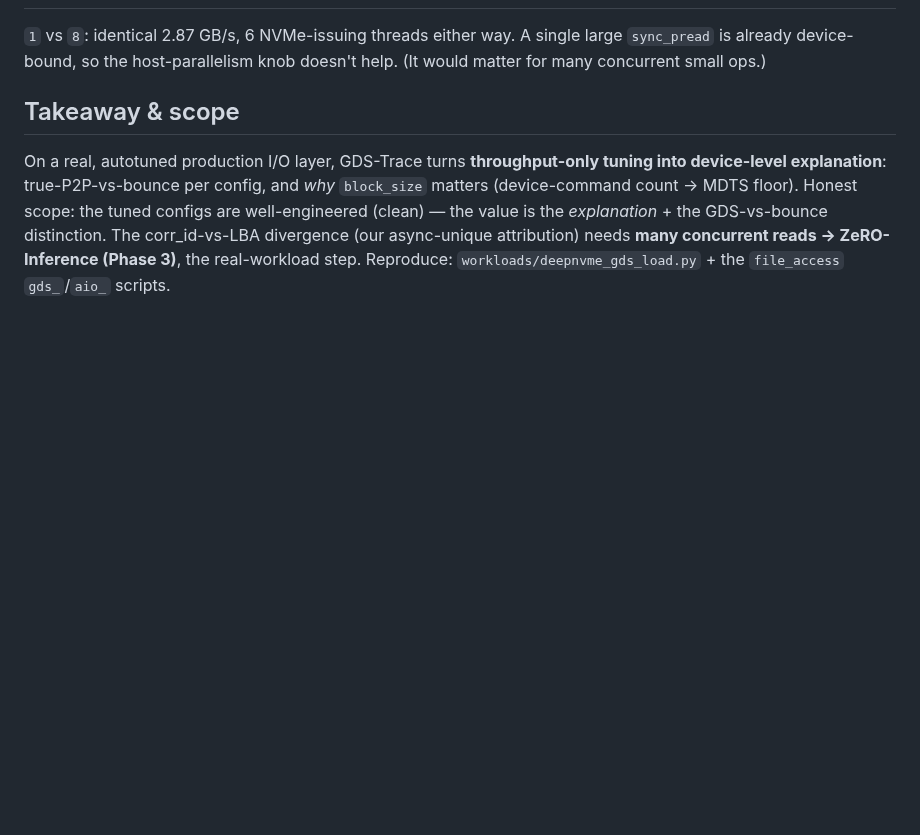
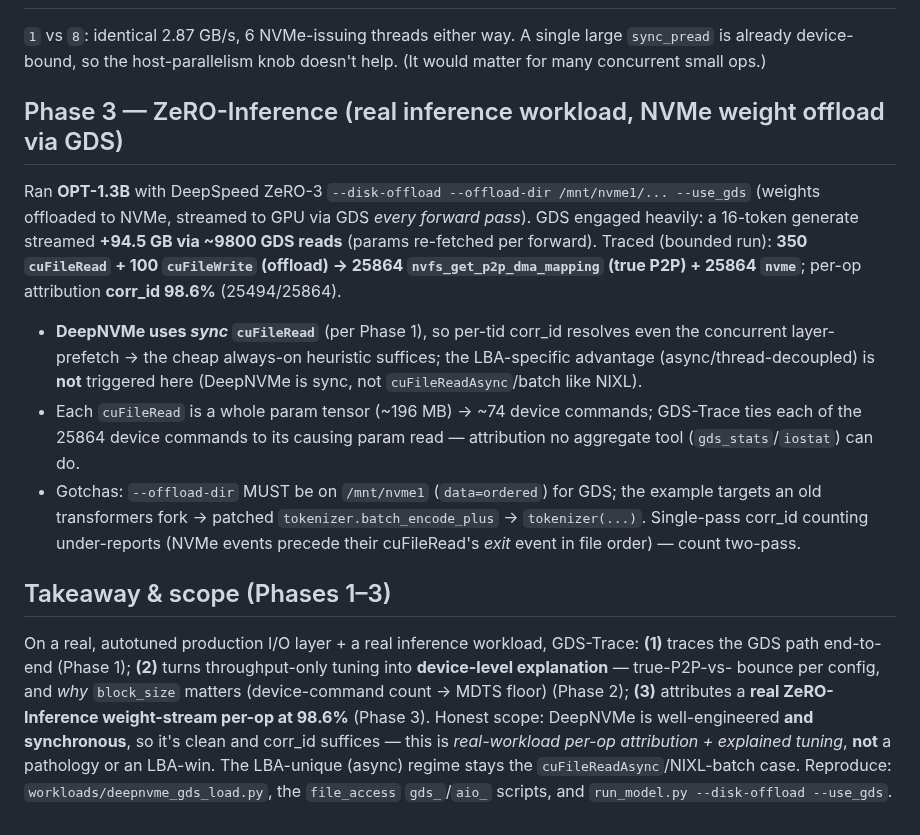
Before and after one commit to izzet/gdsight, a Markdown page: results/deepnvme.md, the part around the change. GitHub-like rendering; blank space fills up the shorter version.

Commit message:
DeepNVMe Phase 3: ZeRO-Inference real workload, per-op attribution 98.6%
OPT-1.3B ZeRO-3 --disk-offload --use_gds: generate streamed +94.5GB via ~9800 GDS reads. Traced: 350
cuFileRead + 100 cuFileWrite -> 25864 true-P2P device cmds; corr_id attributes 98.6% (25494/25864).
DeepNVMe uses SYNC cuFileRead so per-tid corr_id resolves concurrent layer-prefetch (LBA async-advantage
not triggered). Real inference weight-stream attributed per-op end-to-end -- what no aggregate tool can do.
Honest scope: clean+sync, so real-workload attribution + explained tuning, not a pathology. results/deepnvme.md.

```diff
--- a/results/deepnvme.md
+++ b/results/deepnvme.md
@@ -41,10 +41,27 @@ the **device-level mechanism** that the autotuner (throughput-only) can't see.
 `1` vs `8`: identical 2.87 GB/s, 6 NVMe-issuing threads either way. A single large `sync_pread` is already
 device-bound, so the host-parallelism knob doesn't help. (It would matter for many concurrent small ops.)
 
-## Takeaway & scope
-On a real, autotuned production I/O layer, GDS-Trace turns **throughput-only tuning into device-level
-explanation**: true-P2P-vs-bounce per config, and *why* `block_size` matters (device-command count → MDTS
-floor). Honest scope: the tuned configs are well-engineered (clean) — the value is the *explanation* + the
-GDS-vs-bounce distinction. The corr_id-vs-LBA divergence (our async-unique attribution) needs **many
-concurrent reads → ZeRO-Inference (Phase 3)**, the real-workload step. Reproduce:
-`workloads/deepnvme_gds_load.py` + the `file_access` `gds_`/`aio_` scripts.
+## Phase 3 — ZeRO-Inference (real inference workload, NVMe weight offload via GDS)
+Ran **OPT-1.3B** with DeepSpeed ZeRO-3 `--disk-offload --offload-dir /mnt/nvme1/... --use_gds` (weights
+offloaded to NVMe, streamed to GPU via GDS *every forward pass*). GDS engaged heavily: a 16-token generate
+streamed **+94.5 GB via ~9800 GDS reads** (params re-fetched per forward). Traced (bounded run): **350
+`cuFileRead` + 100 `cuFileWrite` (offload) → 25864 `nvfs_get_p2p_dma_mapping` (true P2P) + 25864 `nvme`**;
+per-op attribution **corr_id 98.6%** (25494/25864).
+- **DeepNVMe uses *sync* `cuFileRead`** (per Phase 1), so per-tid corr_id resolves even the concurrent
+  layer-prefetch → the cheap always-on heuristic suffices; the LBA-specific advantage (async/thread-decoupled)
+  is **not** triggered here (DeepNVMe is sync, not `cuFileReadAsync`/batch like NIXL).
+- Each `cuFileRead` is a whole param tensor (~196 MB) → ~74 device commands; GDS-Trace ties each of the
+  25864 device commands to its causing param read — attribution no aggregate tool (`gds_stats`/`iostat`) can do.
+- Gotchas: `--offload-dir` MUST be on `/mnt/nvme1` (`data=ordered`) for GDS; the example targets an old
+  transformers fork → patched `tokenizer.batch_encode_plus` → `tokenizer(...)`. Single-pass corr_id counting
+  under-reports (NVMe events precede their cuFileRead's *exit* event in file order) — count two-pass.
+
+## Takeaway & scope (Phases 1–3)
+On a real, autotuned production I/O layer + a real inference workload, GDS-Trace: **(1)** traces the GDS path
+end-to-end (Phase 1); **(2)** turns throughput-only tuning into **device-level explanation** — true-P2P-vs-
+bounce per config, and *why* `block_size` matters (device-command count → MDTS floor) (Phase 2); **(3)**
+attributes a **real ZeRO-Inference weight-stream per-op at 98.6%** (Phase 3). Honest scope: DeepNVMe is
+well-engineered **and synchronous**, so it's clean and corr_id suffices — this is *real-workload per-op
+attribution + explained tuning*, **not** a pathology or an LBA-win. The LBA-unique (async) regime stays the
+`cuFileReadAsync`/NIXL-batch case. Reproduce: `workloads/deepnvme_gds_load.py`, the `file_access`
+`gds_`/`aio_` scripts, and `run_model.py --disk-offload --use_gds`.
```
Also changed, not shown: DATACRUMBS-GDS-BUILD-LOG.md (+13 -0 lines).
